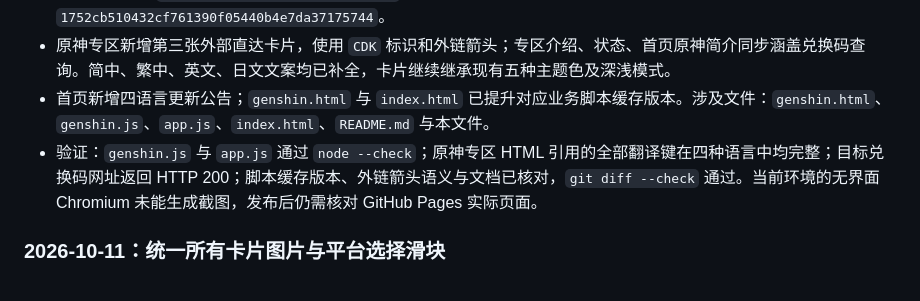
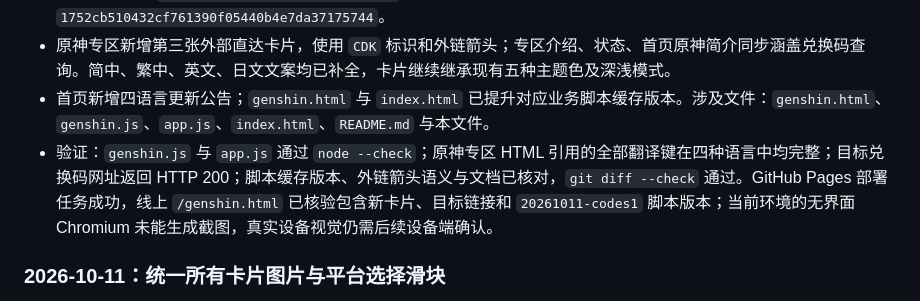
Before and after one commit to Jiyouyang/Jiyouyang.github.io, a Markdown page: CODEX_HANDOFF.md, the part around the change. Drawn GitHub-style.

Commit message:
Record Genshin codes deployment verification

```diff
--- a/CODEX_HANDOFF.md
+++ b/CODEX_HANDOFF.md
@@ -351,7 +351,7 @@
 - 修改前于 **2026-10-11 10:46:12 UTC** 创建并核验完整 GitHub 备份分支 `backup/pre-change-2026-10-11_10-46-12_UTC` 与带注释标签 `backup-2026-10-11_10-46-12_UTC`；两者剥离后均指向基线提交 `1752cb510432cf761390f05440b4e7da37175744`。
 - 原神专区新增第三张外部直达卡片，使用 `CDK` 标识和外链箭头；专区介绍、状态、首页原神简介同步涵盖兑换码查询。简中、繁中、英文、日文文案均已补全，卡片继续继承现有五种主题色及深浅模式。
 - 首页新增四语言更新公告；`genshin.html` 与 `index.html` 已提升对应业务脚本缓存版本。涉及文件：`genshin.html`、`genshin.js`、`app.js`、`index.html`、`README.md` 与本文件。
-- 验证：`genshin.js` 与 `app.js` 通过 `node --check`；原神专区 HTML 引用的全部翻译键在四种语言中均完整；目标兑换码网址返回 HTTP 200；脚本缓存版本、外链箭头语义与文档已核对，`git diff --check` 通过。当前环境的无界面 Chromium 未能生成截图，发布后仍需核对 GitHub Pages 实际页面。
+- 验证：`genshin.js` 与 `app.js` 通过 `node --check`；原神专区 HTML 引用的全部翻译键在四种语言中均完整；目标兑换码网址返回 HTTP 200；脚本缓存版本、外链箭头语义与文档已核对，`git diff --check` 通过。GitHub Pages 部署任务成功，线上 `/genshin.html` 已核验包含新卡片、目标链接和 `20261011-codes1` 脚本版本；当前环境的无界面 Chromium 未能生成截图，真实设备视觉仍需后续设备端确认。
 
 ### 2026-10-11：统一所有卡片图片与平台选择滑块
 
```
